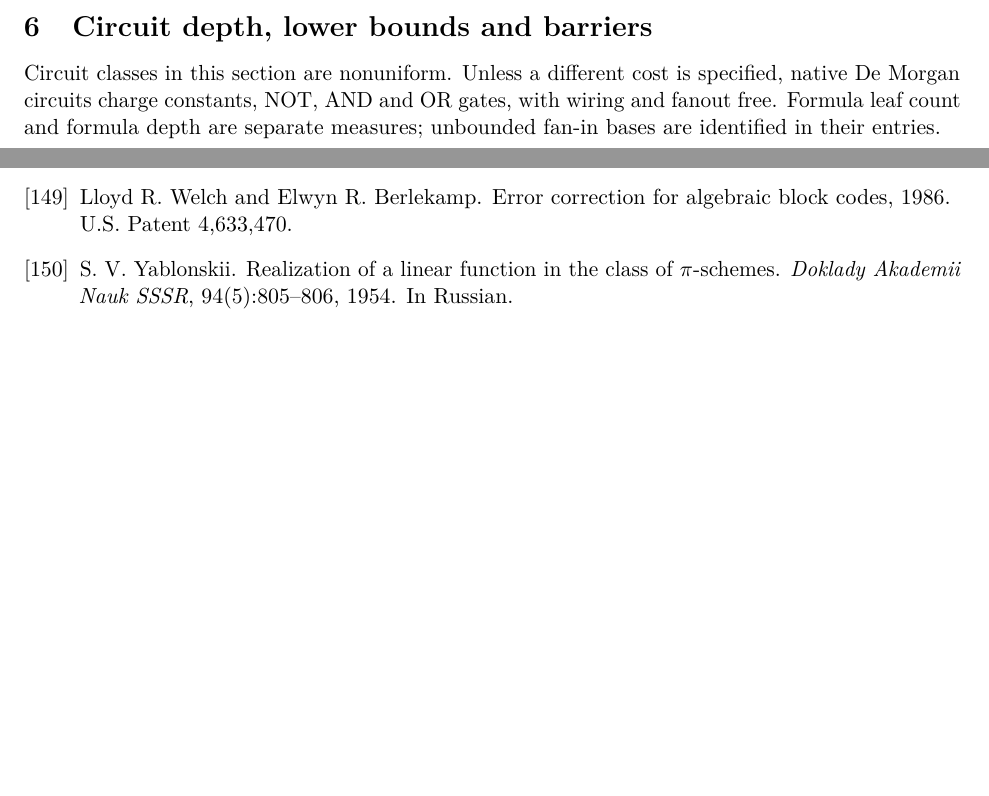
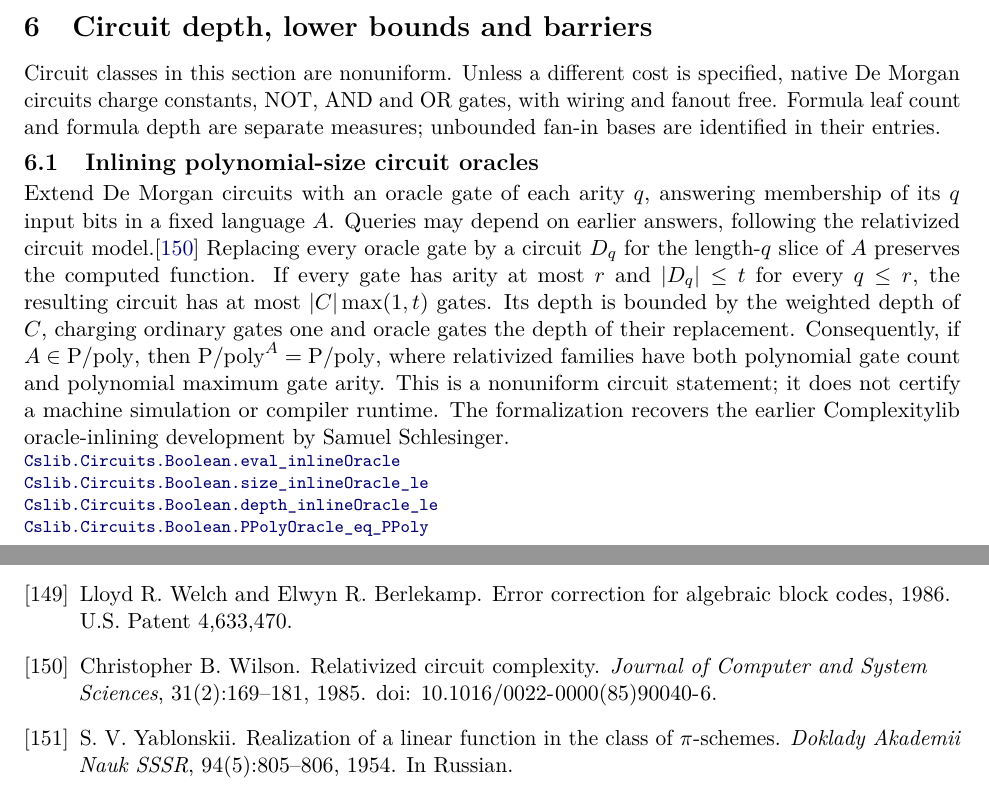
Before and after one commit to SamuelSchlesinger/complexitylib2, a LaTeX document (paper/main.tex, which reads paper/sections/circuits.tex): two parts of pages 53 and 102 of 102, joined at a grey line, cut so that both start at the same text, the shorter picture padded with empty space. Compiled offline with pdfLaTeX.

Commit message:
doc(paper): index polynomial-size oracle inlining
Index the exact nonuniform model, polynomial arity requirement and inlining size/depth bounds from the recovered oracle module. Preserve the machine-runtime limitation. Independent index/PDF review pending. ROADMAP assessment: no existing promised endpoint or limitation is changed; its general oracle/advice direction remains open. AI assistance: OpenAI Codex.

```diff
--- a/paper/sections/circuits.tex
+++ b/paper/sections/circuits.tex
@@ -4,6 +4,28 @@ Circuit classes in this section are nonuniform. Unless a different cost is
 specified, native De Morgan circuits charge constants, NOT, AND and OR gates,
 with wiring and fanout free. Formula leaf count and formula depth are separate
 measures; unbounded fan-in bases are identified in their entries.
+
+\begin{result}
+\subsection{Inlining polynomial-size circuit oracles}
+Extend De Morgan circuits with an oracle gate of each arity $q$, answering membership
+of its $q$ input bits in a fixed language $A$. Queries may depend on earlier answers,
+following the relativized circuit model.\citep{Wilson1985}
+Replacing every oracle gate by a circuit $D_q$ for the length-$q$ slice of $A$
+preserves the computed function. If every gate has arity at most $r$ and
+$|D_q|\le t$ for every $q\le r$, the resulting circuit has at most
+$|C|\max(1,t)$ gates. Its depth is bounded by the weighted depth of $C$, charging
+ordinary gates one and oracle gates the depth of their replacement.
+Consequently, if $A\in\mathrm{P/poly}$, then
+$\mathrm{P/poly}^{A}=\mathrm{P/poly}$, where relativized families have both
+polynomial gate count and polynomial maximum gate arity. This is a nonuniform
+circuit statement; it does not certify a machine simulation or compiler runtime.
+The formalization recovers the earlier Complexitylib oracle-inlining development
+by Samuel Schlesinger.
+\declat{0ecfd99c13a056ed74f3666c9931861187468935}{Complexity/Computability/Circuit/Boolean/Oracle.lean}{135}{Cslib.Circuits.Boolean.eval_inlineOracle}
+\declat{0ecfd99c13a056ed74f3666c9931861187468935}{Complexity/Computability/Circuit/Boolean/Oracle.lean}{165}{Cslib.Circuits.Boolean.size_inlineOracle_le}
+\declat{0ecfd99c13a056ed74f3666c9931861187468935}{Complexity/Computability/Circuit/Boolean/Oracle.lean}{154}{Cslib.Circuits.Boolean.depth_inlineOracle_le}
+\declat{0ecfd99c13a056ed74f3666c9931861187468935}{Complexity/Computability/Circuit/Boolean/Oracle.lean}{226}{Cslib.Circuits.Boolean.PPolyOracle_eq_PPoly}
+\end{result}
 
 \begin{result}
 \subsection{Shannon--Lupanov bounds and the MCSP window}
```
